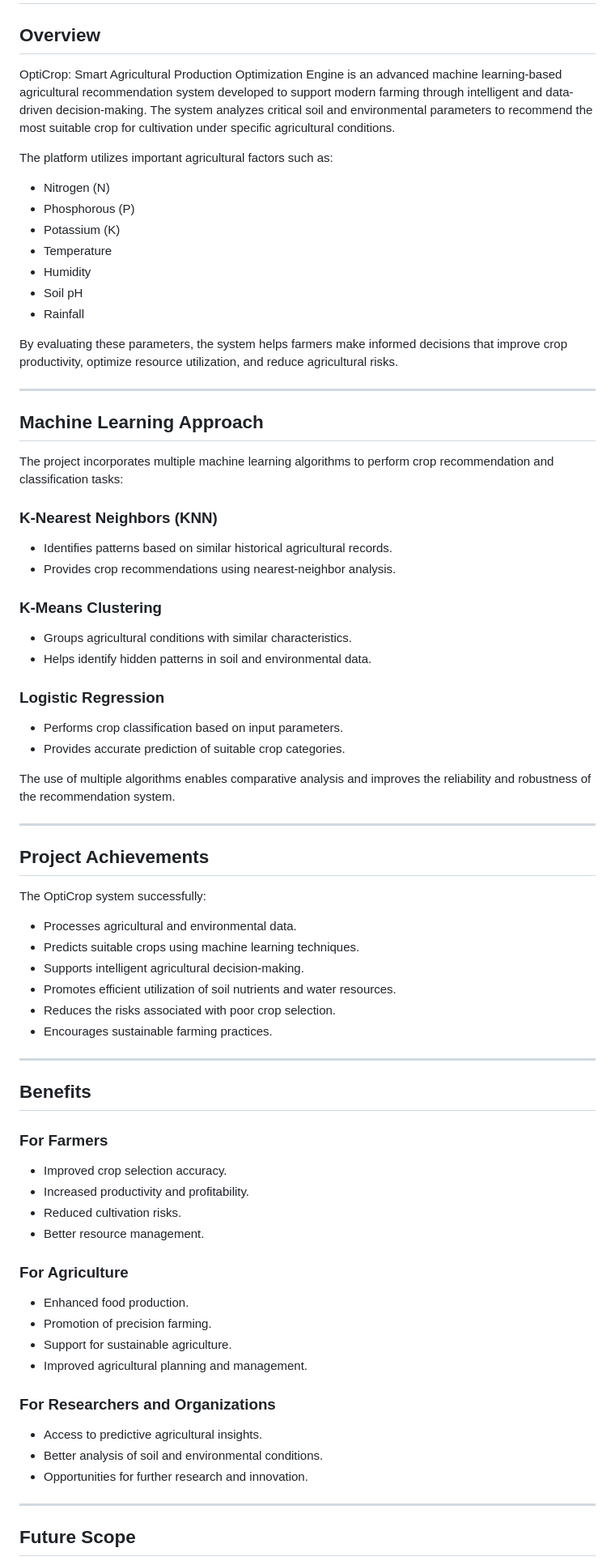
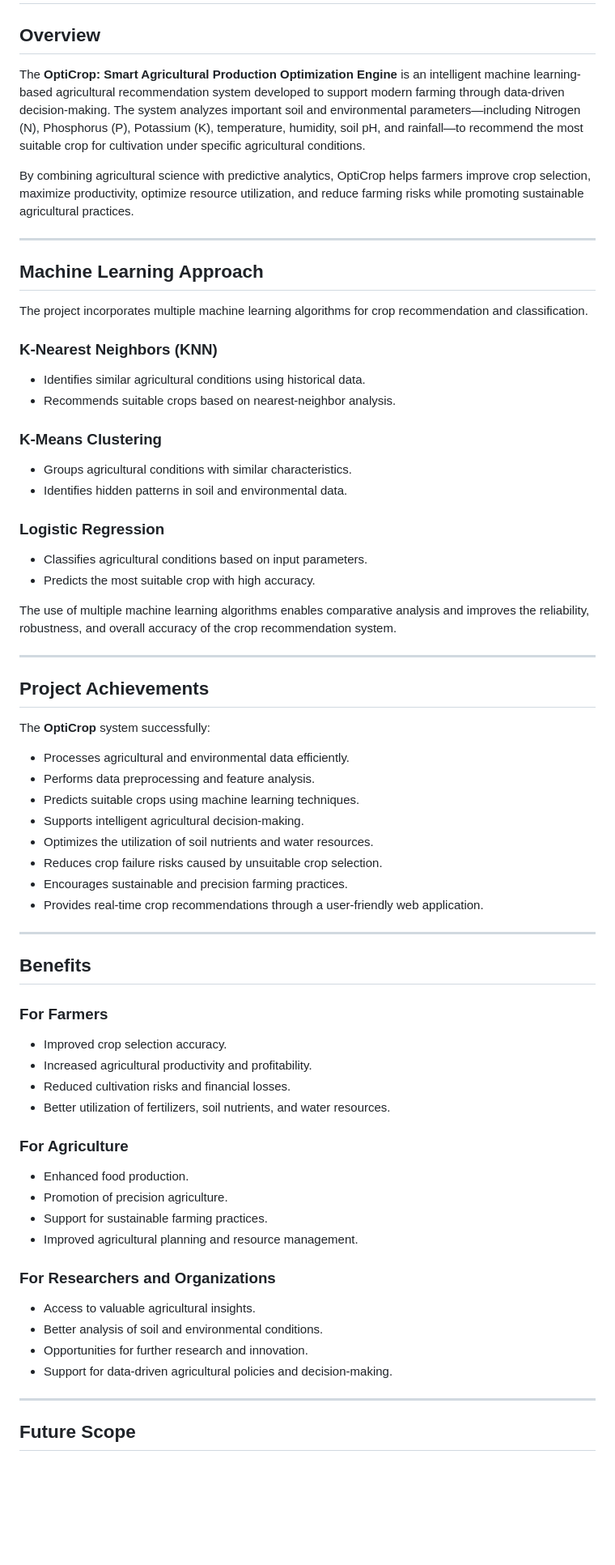
Before and after one commit to Farisa-11/OptiCrop-Smart-Agricultural-Production-Optimization-Engine, a Markdown page: docs/Conclusion/01-Conclusion.md, the part around one of its changes. Shown at 81% size. Rendered like a GitHub page; blank space fills up the shorter version.

```diff
--- a/docs/Conclusion/01-Conclusion.md
+++ b/docs/Conclusion/01-Conclusion.md
@@ -2,55 +2,47 @@
 
 ## Overview
 
-OptiCrop: Smart Agricultural Production Optimization Engine is an advanced machine learning-based agricultural recommendation system developed to support modern farming through intelligent and data-driven decision-making. The system analyzes critical soil and environmental parameters to recommend the most suitable crop for cultivation under specific agricultural conditions.
+The **OptiCrop: Smart Agricultural Production Optimization Engine** is an intelligent machine learning-based agricultural recommendation system developed to support modern farming through data-driven decision-making. The system analyzes important soil and environmental parameters—including Nitrogen (N), Phosphorus (P), Potassium (K), temperature, humidity, soil pH, and rainfall—to recommend the most suitable crop for cultivation under specific agricultural conditions.
 
-The platform utilizes important agricultural factors such as:
-
-- Nitrogen (N)
-- Phosphorous (P)
-- Potassium (K)
-- Temperature
-- Humidity
-- Soil pH
-- Rainfall
-
-By evaluating these parameters, the system helps farmers make informed decisions that improve crop productivity, optimize resource utilization, and reduce agricultural risks.
+By combining agricultural science with predictive analytics, OptiCrop helps farmers improve crop selection, maximize productivity, optimize resource utilization, and reduce farming risks while promoting sustainable agricultural practices.
 
 ---
 
 ## Machine Learning Approach
 
-The project incorporates multiple machine learning algorithms to perform crop recommendation and classification tasks:
+The project incorporates multiple machine learning algorithms for crop recommendation and classification.
 
 ### K-Nearest Neighbors (KNN)
 
-- Identifies patterns based on similar historical agricultural records.
-- Provides crop recommendations using nearest-neighbor analysis.
+- Identifies similar agricultural conditions using historical data.
+- Recommends suitable crops based on nearest-neighbor analysis.
 
 ### K-Means Clustering
 
 - Groups agricultural conditions with similar characteristics.
-- Helps identify hidden patterns in soil and environmental data.
+- Identifies hidden patterns in soil and environmental data.
 
 ### Logistic Regression
 
-- Performs crop classification based on input parameters.
-- Provides accurate prediction of suitable crop categories.
+- Classifies agricultural conditions based on input parameters.
+- Predicts the most suitable crop with high accuracy.
 
-The use of multiple algorithms enables comparative analysis and improves the reliability and robustness of the recommendation system.
+The use of multiple machine learning algorithms enables comparative analysis and improves the reliability, robustness, and overall accuracy of the crop recommendation system.
 
 ---
 
 ## Project Achievements
 
-The OptiCrop system successfully:
+The **OptiCrop** system successfully:
 
-- Processes agricultural and environmental data.
+- Processes agricultural and environmental data efficiently.
+- Performs data preprocessing and feature analysis.
 - Predicts suitable crops using machine learning techniques.
 - Supports intelligent agricultural decision-making.
-- Promotes efficient utilization of soil nutrients and water resources.
-- Reduces the risks associated with poor crop selection.
-- Encourages sustainable farming practices.
+- Optimizes the utilization of soil nutrients and water resources.
+- Reduces crop failure risks caused by unsuitable crop selection.
+- Encourages sustainable and precision farming practices.
+- Provides real-time crop recommendations through a user-friendly web application.
 
 ---
 
@@ -59,22 +51,23 @@ The OptiCrop system successfully:
 ### For Farmers
 
 - Improved crop selection accuracy.
-- Increased productivity and profitability.
-- Reduced cultivation risks.
-- Better resource management.
+- Increased agricultural productivity and profitability.
+- Reduced cultivation risks and financial losses.
+- Better utilization of fertilizers, soil nutrients, and water resources.
 
 ### For Agriculture
 
 - Enhanced food production.
-- Promotion of precision farming.
-- Support for sustainable agriculture.
-- Improved agricultural planning and management.
+- Promotion of precision agriculture.
+- Support for sustainable farming practices.
+- Improved agricultural planning and resource management.
 
 ### For Researchers and Organizations
 
-- Access to predictive agricultural insights.
+- Access to valuable agricultural insights.
 - Better analysis of soil and environmental conditions.
 - Opportunities for further research and innovation.
+- Support for data-driven agricultural policies and decision-making.
 
 ---
 
```
Also changed, not shown: other parts of docs/Conclusion/01-Conclusion.md (+11 -7 lines).
